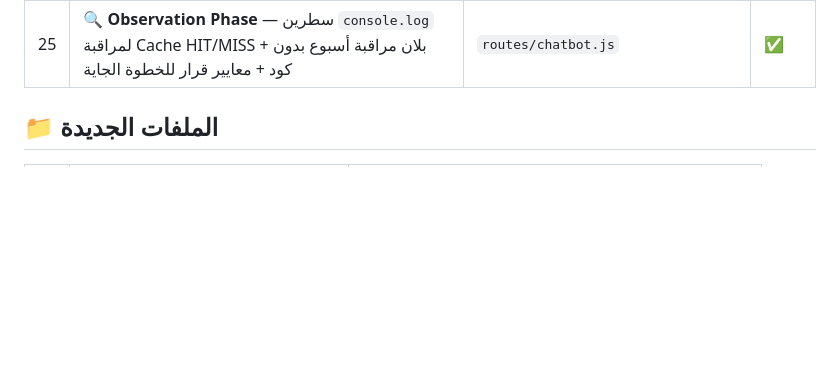
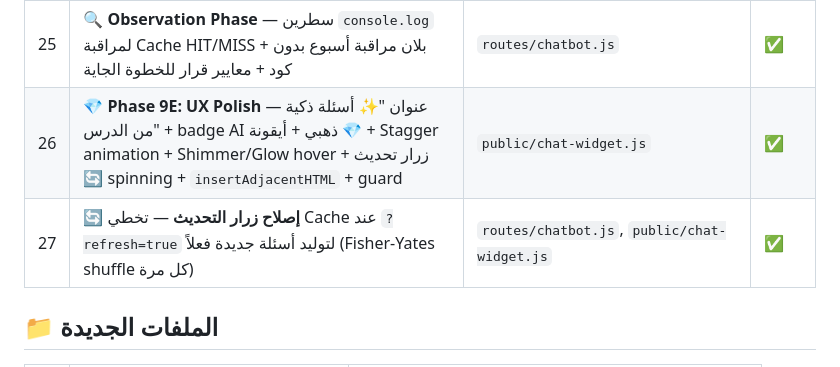
Before and after one commit to egypt20233egypt-star/zizo-bilal, a Markdown page: README.md, the part around the change. Rendered like a GitHub page; blank space fills up the shorter version.

Commit message:
تحديث سجل: انجاز #26 Phase 9E UX + #27 اصلاح refresh

```diff
--- a/README.md
+++ b/README.md
@@ -1189,6 +1189,8 @@ Phase 10: RAG Pipeline                  ⏳ قدام
 | 23 | 🔗 **روابط مضغوطة في رد AI + إصلاح Typewriter** — تحويل `/browse` و`/website` و`/lessons` لروابط ذهبية + إصلاح bug الـ typewriter اللي كان بيكسرهم | `public/chat-widget.js` | ✅ |
 | 24 | 🧠 **Phase 9D: Smart Suggestions** — `extractKeywords` (سور + مصطلحات إسلامية) + `stripDiacritics` (إزالة تشكيل) + Fisher-Yates shuffle + Cache 5 دقائق + Max 100 + `SUGGESTIONS_META_KEYS` خارج handler + `SECTION_QUESTIONS` بتقبل keywords (7 sections ذكية) | `routes/chatbot.js` | ✅ |
 | 25 | 🔍 **Observation Phase** — سطرين `console.log` لمراقبة Cache HIT/MISS + بلان مراقبة أسبوع بدون كود + معايير قرار للخطوة الجاية | `routes/chatbot.js` | ✅ |
+| 26 | 💎 **Phase 9E: UX Polish** — عنوان "✨ أسئلة ذكية من الدرس" + badge AI ذهبي + أيقونة 💎 + Stagger animation + Shimmer/Glow hover + زرار تحديث 🔄 spinning + `insertAdjacentHTML` + guard | `public/chat-widget.js` | ✅ |
+| 27 | 🔄 **إصلاح زرار التحديث** — تخطي Cache عند `?refresh=true` لتوليد أسئلة جديدة فعلاً (Fisher-Yates shuffle كل مرة) | `routes/chatbot.js`, `public/chat-widget.js` | ✅ |
 
 
 ## 📁 الملفات الجديدة
```
